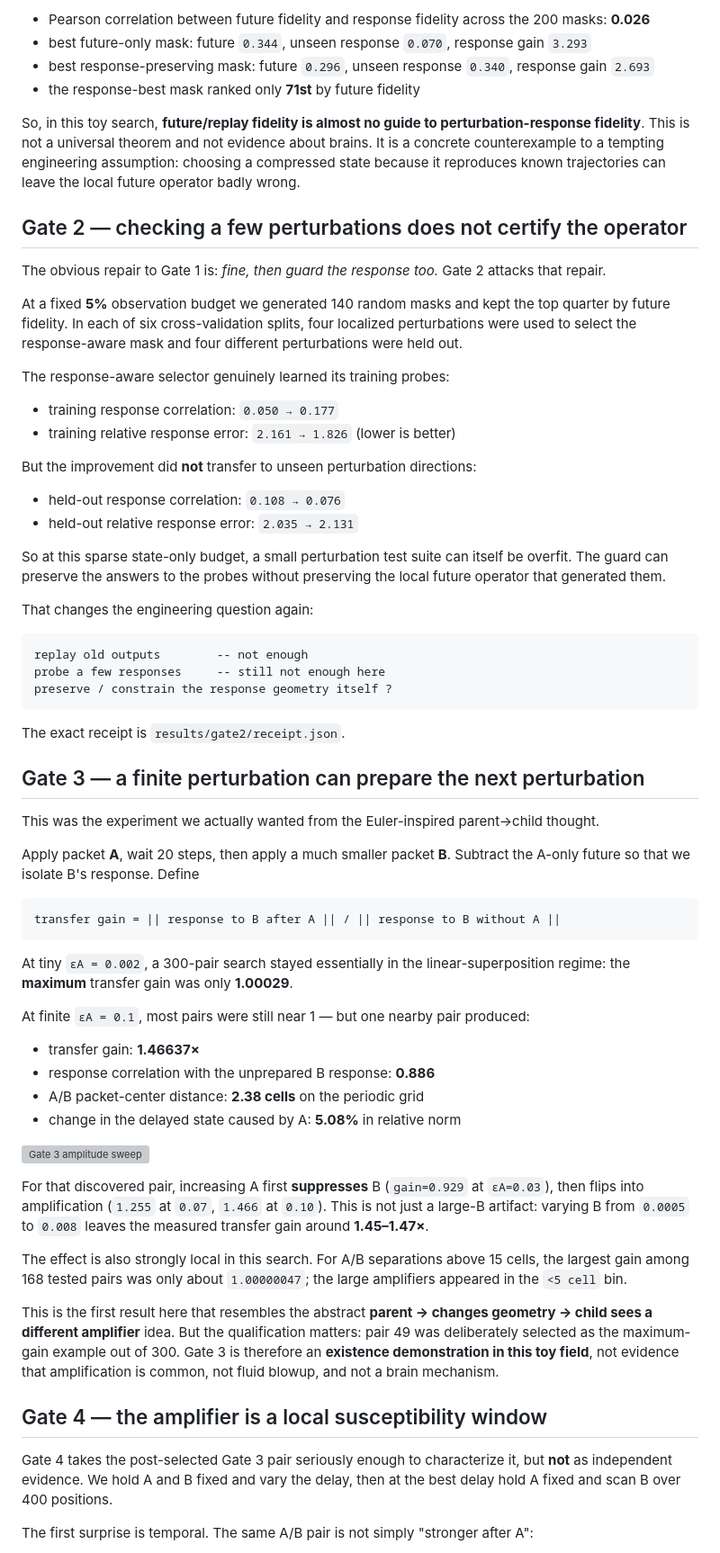
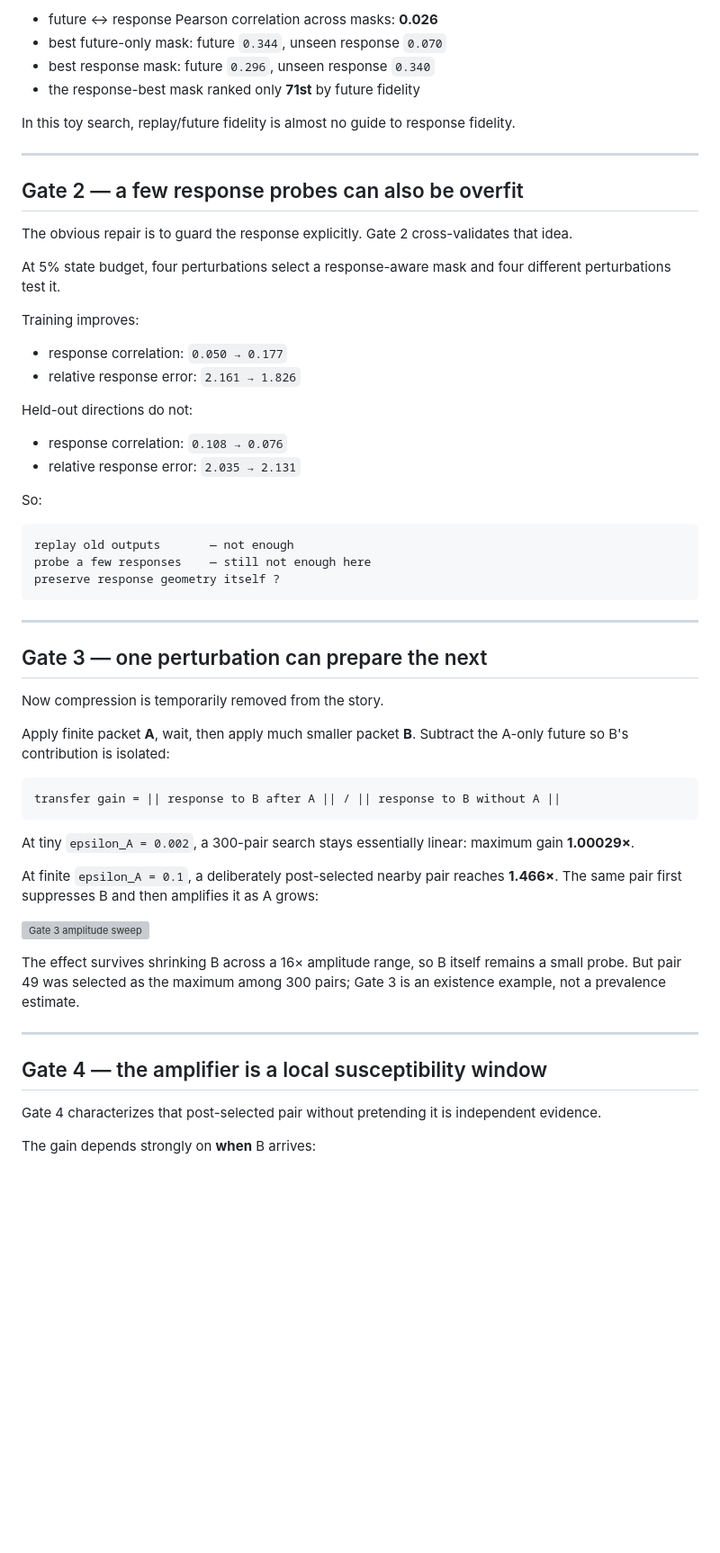
Before and after one commit to anttiluode/Kompressori, a Markdown page: README.md, the part around one of its changes. Shown at 90% size. Rendered like a GitHub page; blank space fills up the shorter version; grey boxes are pictures that could not be loaded.

````diff
--- a/README.md
+++ b/README.md
@@ -45,69 +57,62 @@ Result:
 
-- Pearson correlation between future fidelity and response fidelity across the 200 masks: **0.026**
-- best future-only mask: future `0.344`, unseen response `0.070`, response gain `3.293`
-- best response-preserving mask: future `0.296`, unseen response `0.340`, response gain `2.693`
+- future ↔ response Pearson correlation across masks: **0.026**
+- best future-only mask: future `0.344`, unseen response `0.070`
+- best response mask: future `0.296`, unseen response `0.340`
 - the response-best mask ranked only **71st** by future fidelity
 
-So, in this toy search, **future/replay fidelity is almost no guide to perturbation-response fidelity**. This is not a universal theorem and not evidence about brains. It is a concrete counterexample to a tempting engineering assumption: choosing a compressed state because it reproduces known trajectories can leave the local future operator badly wrong.
+In this toy search, replay/future fidelity is almost no guide to response fidelity.
 
-## Gate 2 — checking a few perturbations does not certify the operator
+---
 
-The obvious repair to Gate 1 is: *fine, then guard the response too.* Gate 2 attacks that repair.
+## Gate 2 — a few response probes can also be overfit
 
-At a fixed **5%** observation budget we generated 140 random masks and kept the top quarter by future fidelity. In each of six cross-validation splits, four localized perturbations were used to select the response-aware mask and four different perturbations were held out.
+The obvious repair is to guard the response explicitly. Gate 2 cross-validates that idea.
 
-The response-aware selector genuinely learned its training probes:
+At 5% state budget, four perturbations select a response-aware mask and four different perturbations test it.
 
-- training response correlation: `0.050 → 0.177`
-- training relative response error: `2.161 → 1.826` (lower is better)
+Training improves:
 
-But the improvement did **not** transfer to unseen perturbation directions:
+- response correlation: `0.050 → 0.177`
+- relative response error: `2.161 → 1.826`
 
-- held-out response correlation: `0.108 → 0.076`
-- held-out relative response error: `2.035 → 2.131`
+Held-out directions do not:
 
-So at this sparse state-only budget, a small perturbation test suite can itself be overfit. The guard can preserve the answers to the probes without preserving the local future operator that generated them.
+- response correlation: `0.108 → 0.076`
+- relative response error: `2.035 → 2.131`
 
-That changes the engineering question again:
+So:
 
 ```text
-replay old outputs        -- not enough
-probe a few responses     -- still not enough here
-preserve / constrain the response geometry itself ?
+replay old outputs       — not enough
+probe a few responses    — still not enough here
+preserve response geometry itself ?
 ```
 
-The exact receipt is `results/gate2/receipt.json`.
+---
 
-## Gate 3 — a finite perturbation can prepare the next perturbation
+## Gate 3 — one perturbation can prepare the next
 
-This was the experiment we actually wanted from the Euler-inspired parent→child thought.
+Now compression is temporarily removed from the story.
 
-Apply packet **A**, wait 20 steps, then apply a much smaller packet **B**. Subtract the A-only future so that we isolate B's response. Define
+Apply finite packet **A**, wait, then apply much smaller packet **B**. Subtract the A-only future so B's contribution is isolated:
 
 ```text
 transfer gain = || response to B after A || / || response to B without A ||
 ```
 
-At tiny `εA = 0.002`, a 300-pair search stayed essentially in the linear-superposition regime: the **maximum** transfer gain was only **1.00029**.
+At tiny `epsilon_A = 0.002`, a 300-pair search stays essentially linear: maximum gain **1.00029×**.
 
-At finite `εA = 0.1`, most pairs were still near 1 — but one nearby pair produced:
-
-- transfer gain: **1.46637×**
-- response correlation with the unprepared B response: **0.886**
-- A/B packet-center distance: **2.38 cells** on the periodic grid
-- change in the delayed state caused by A: **5.08%** in relative norm
+At finite `epsilon_A = 0.1`, a deliberately post-selected nearby pair reaches **1.466×**. The same pair first suppresses B and then amplifies it as A grows:
 
 ![Gate 3 amplitude sweep](results/gate3/amplitude_sweep.svg)
 
-For that discovered pair, increasing A first **suppresses** B (`gain=0.929` at `εA=0.03`), then flips into amplification (`1.255` at `0.07`, `1.466` at `0.10`). This is not just a large-B artifact: varying B from `0.0005` to `0.008` leaves the measured transfer gain around **1.45–1.47×**.
+The effect survives shrinking B across a 16× amplitude range, so B itself remains a small probe. But pair 49 was selected as the maximum among 300 pairs; Gate 3 is an existence example, not a prevalence estimate.
 
-The effect is also strongly local in this search. For A/B separations above 15 cells, the largest gain among 168 tested pairs was only about `1.00000047`; the large amplifiers appeared in the `<5 cell` bin.
-
-This is the first result here that resembles the abstract **parent → changes geometry → child sees a different amplifier** idea. But the qualification matters: pair 49 was deliberately selected as the maximum-gain example out of 300. Gate 3 is therefore an **existence demonstration in this toy field**, not evidence that amplification is common, not fluid blowup, and not a brain mechanism.
+---
 
 ## Gate 4 — the amplifier is a local susceptibility window
 
-Gate 4 takes the post-selected Gate 3 pair seriously enough to characterize it, but **not** as independent evidence. We hold A and B fixed and vary the delay, then at the best delay hold A fixed and scan B over 400 positions.
+Gate 4 characterizes that post-selected pair without pretending it is independent evidence.
 
-The first surprise is temporal. The same A/B pair is not simply "stronger after A":
+The gain depends strongly on **when** B arrives:
 
````
Also changed, not shown: other parts of README.md (+203 -88 lines).
